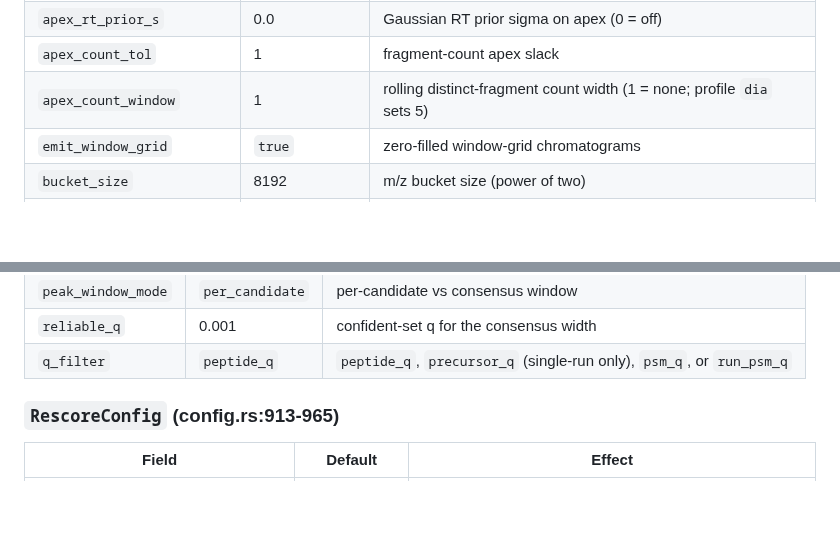
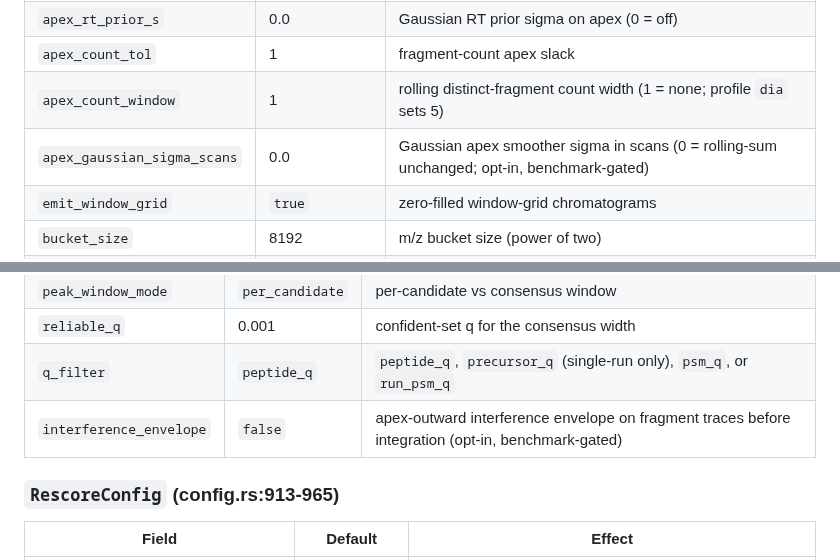
Before and after one commit to CompOmics/MuMDIA, a Markdown page: docs/02_config_and_data_model.md, 2 parts joined by grey strips. GitHub-like rendering; blank space fills up the shorter version.

```diff
--- a/docs/02_config_and_data_model.md
+++ b/docs/02_config_and_data_model.md
@@ -575,6 +575,7 @@ selection dominate.
 | `apex_rt_prior_s` | 0.0 | Gaussian RT prior sigma on apex (0 = off) |
 | `apex_count_tol` | 1 | fragment-count apex slack |
 | `apex_count_window` | 1 | rolling distinct-fragment count width (1 = none; profile `dia` sets 5) |
+| `apex_gaussian_sigma_scans` | 0.0 | Gaussian apex smoother sigma in scans (0 = rolling-sum unchanged; opt-in, benchmark-gated) |
 | `emit_window_grid` | `true` | zero-filled window-grid chromatograms |
 | `bucket_size` | 8192 | m/z bucket size (power of two) |
 | `peak_claim` | `none` | shared-peak apportionment mode |
@@ -632,6 +633,7 @@ requiring entrapment/target-decoy FDR validation before use.
 | `peak_window_mode` | `per_candidate` | per-candidate vs consensus window |
 | `reliable_q` | 0.001 | confident-set q for the consensus width |
 | `q_filter` | `peptide_q` | `peptide_q`, `precursor_q` (single-run only), `psm_q`, or `run_psm_q` |
+| `interference_envelope` | `false` | apex-outward interference envelope on fragment traces before integration (opt-in, benchmark-gated) |
 
 ### `RescoreConfig` (config.rs:913-965)
 
```
Also changed, not shown: docs/12_quant_lfq_align_mbr_report_audit.md (+6 -1 lines), docs/15_data_dictionary.md (+1 -0 lines).
